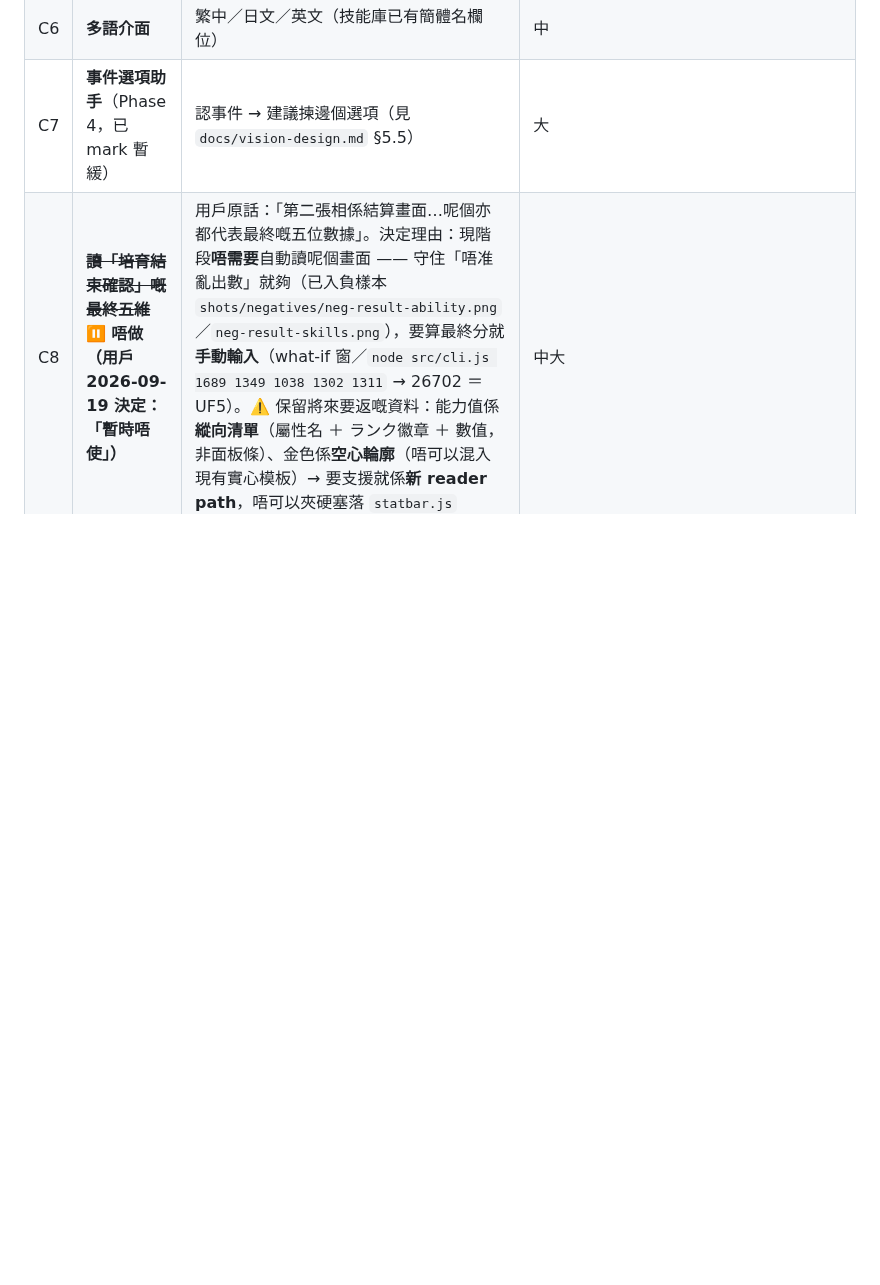
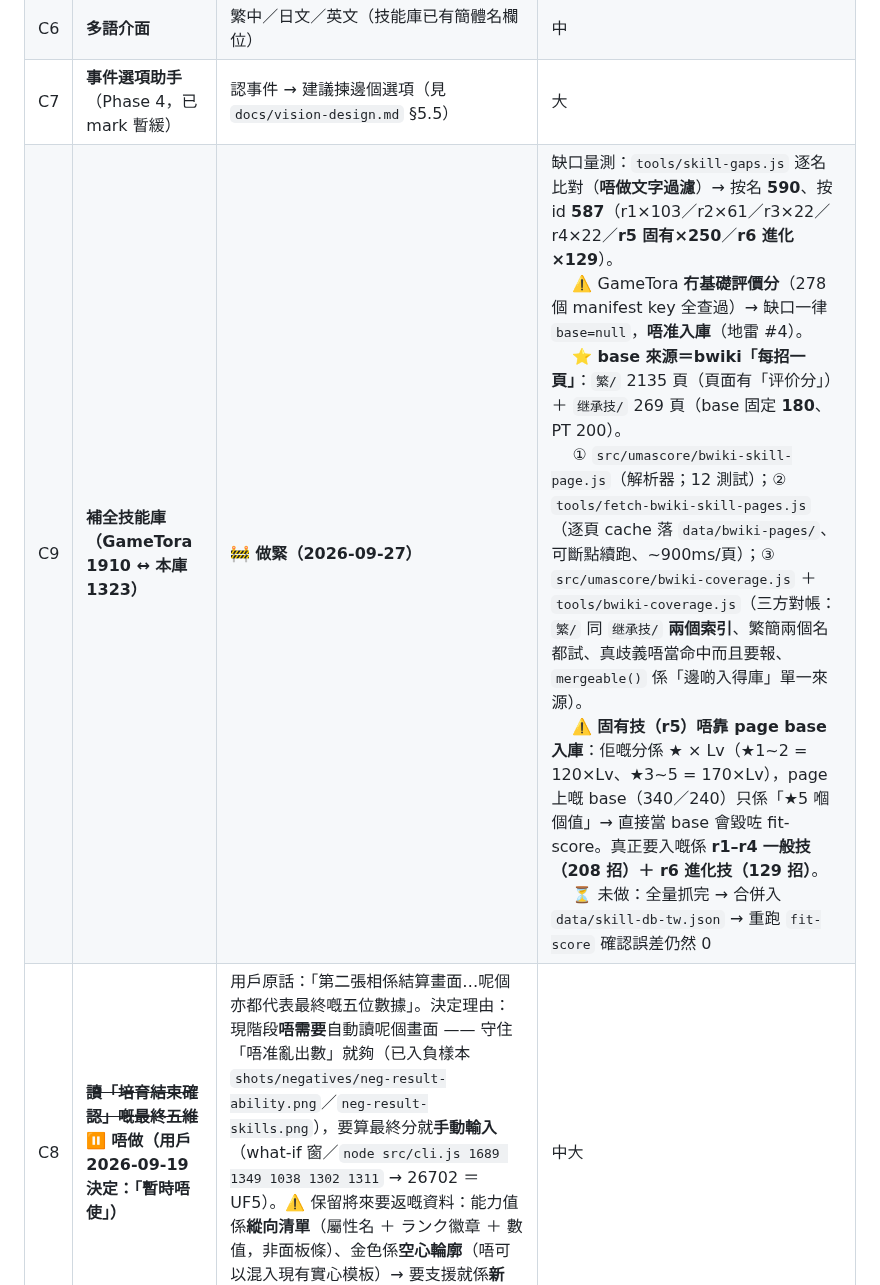
Before and after one commit to DonutCanEat/umapyoi-score-realtime-calculator, a Markdown page: docs/backlog.md, the part around the change. Rendered like a GitHub page; blank space fills up the shorter version.

```diff
--- a/docs/backlog.md
+++ b/docs/backlog.md
@@ -48,6 +48,7 @@
 | C5 | **ランク目標** | ✅ **已做（2026-09-19，`1309c78`）** | 「仲差幾多分到 UG」—— HUD summary 出「升級 UG3 差 66」（`evaluate()` 本身已經有 `nextRank`，只係一直冇人用）。新增顯示選項 `rankTarget`（8 個之一，預設開）；⚠️ 舊 `hud-position.json`（7 個 key）照讀得入（`validateDisplay()` 補預設，有回歸測試）。✅ **2026-09-19 用戶實機驗過**（HUD 新一行正常）| 細 |
 | C6 | **多語介面** | 繁中／日文／英文（技能庫已有簡體名欄位） | 中 |
 | C7 | **事件選項助手**（Phase 4，已 mark 暫緩） | 認事件 → 建議揀邊個選項（見 `docs/vision-design.md` §5.5） | 大 |
+| C9 | **補全技能庫（GameTora 1910 ↔ 本庫 1323）** | 🚧 **做緊（2026-09-27）** | 缺口量測：`tools/skill-gaps.js` 逐名比對（**唔做文字過濾**）→ 按名 **590**、按 id **587**（r1×103／r2×61／r3×22／r4×22／**r5 固有×250**／**r6 進化×129**）。<br>　 ⚠️ GameTora **冇基礎評價分**（278 個 manifest key 全查過）→ 缺口一律 `base=null`，**唔准入庫**（地雷 #4）。<br>　 ⭐ **base 來源＝bwiki「每招一頁」**：`繁/` 2135 頁（頁面有「评价分」）＋ `继承技/` 269 頁（base 固定 **180**、PT 200）。<br>　 ① `src/umascore/bwiki-skill-page.js`（解析器；12 測試）；② `tools/fetch-bwiki-skill-pages.js`（逐頁 cache 落 `data/bwiki-pages/`、可斷點續跑、~900ms/頁）；③ `src/umascore/bwiki-coverage.js` ＋ `tools/bwiki-coverage.js`（三方對帳：`繁/` 同 `继承技/` **兩個索引**、繁簡兩個名都試、真歧義唔當命中而且要報、`mergeable()` 係「邊啲入得庫」單一來源）。<br>　 ⚠️ **固有技（r5）唔靠 page base 入庫**：佢嘅分係 ★ × Lv（★1~2 = 120×Lv、★3~5 = 170×Lv），page 上嘅 base（340／240）只係「★5 嗰個值」→ 直接當 base 會毀咗 fit-score。真正要入嘅係 **r1–r4 一般技（208 招）＋ r6 進化技（129 招）**。<br>　 ⏳ 未做：全量抓完 → 合併入 `data/skill-db-tw.json` → 重跑 `fit-score` 確認誤差仍然 0 | 中大 |
 | C8 | ~~**讀「培育結束確認」嘅最終五維**~~ ⏸️ **唔做（用戶 2026-09-19 決定：「暫時唔使」）** | 用戶原話：「第二張相係結算畫面…呢個亦都代表最終嘅五位數據」。決定理由：現階段**唔需要**自動讀呢個畫面 —— 守住「唔准亂出數」就夠（已入負樣本 `shots/negatives/neg-result-ability.png`／`neg-result-skills.png`），要算最終分就**手動輸入**（what-if 窗／`node src/cli.js 1689 1349 1038 1302 1311` → 26702 ＝ UF5）。⚠️ 保留將來要返嘅資料：能力值係**縱向清單**（屬性名 ＋ ランク徽章 ＋ 數值，非面板條）、金色係**空心輪廓**（唔可以混入現有實心模板）→ 要支援就係**新 reader path**，唔可以夾硬塞落 `statbar.js` | 中大 |
 
 ### D. Agent 提議（未必必要）
```
Also changed, not shown: AGENTS.md (+9 -8 lines).
